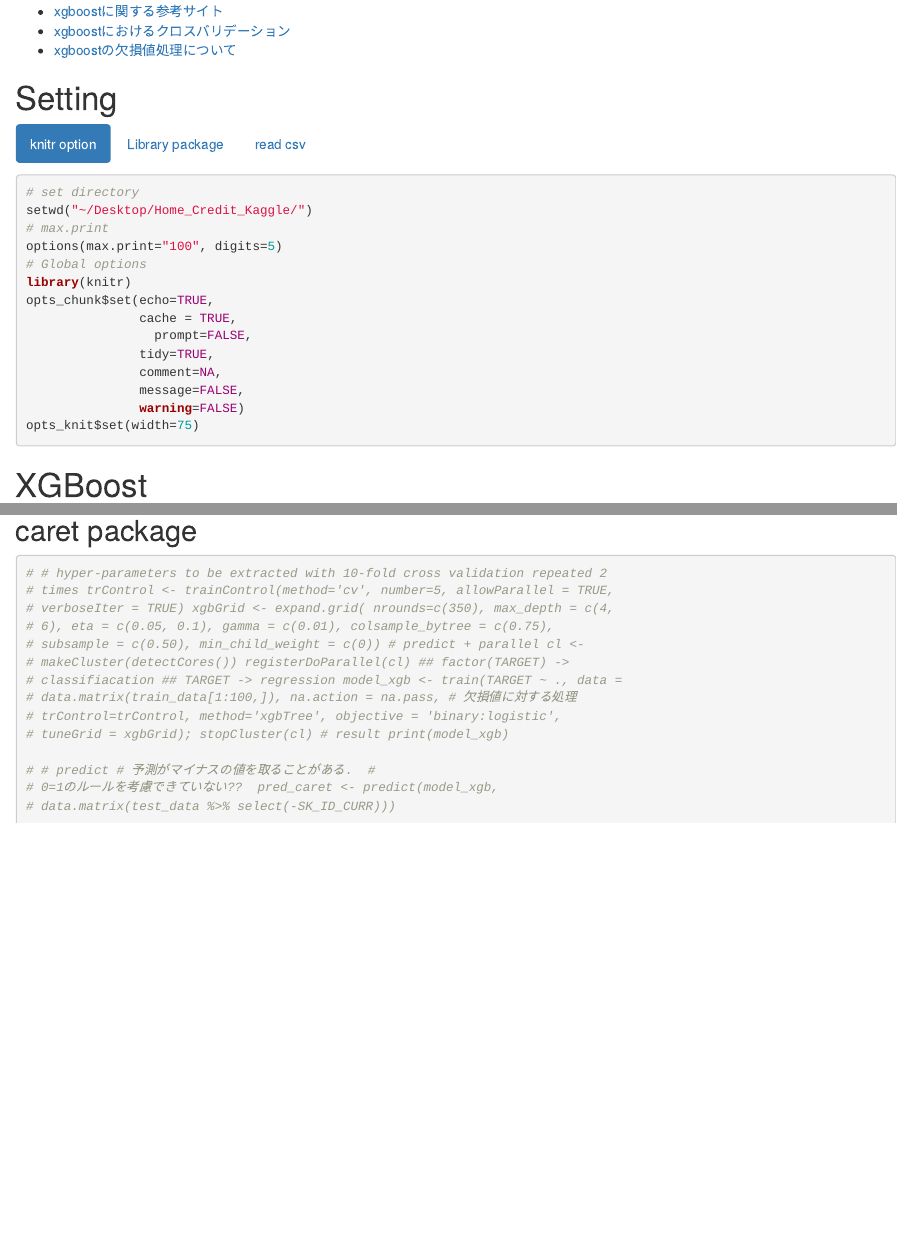
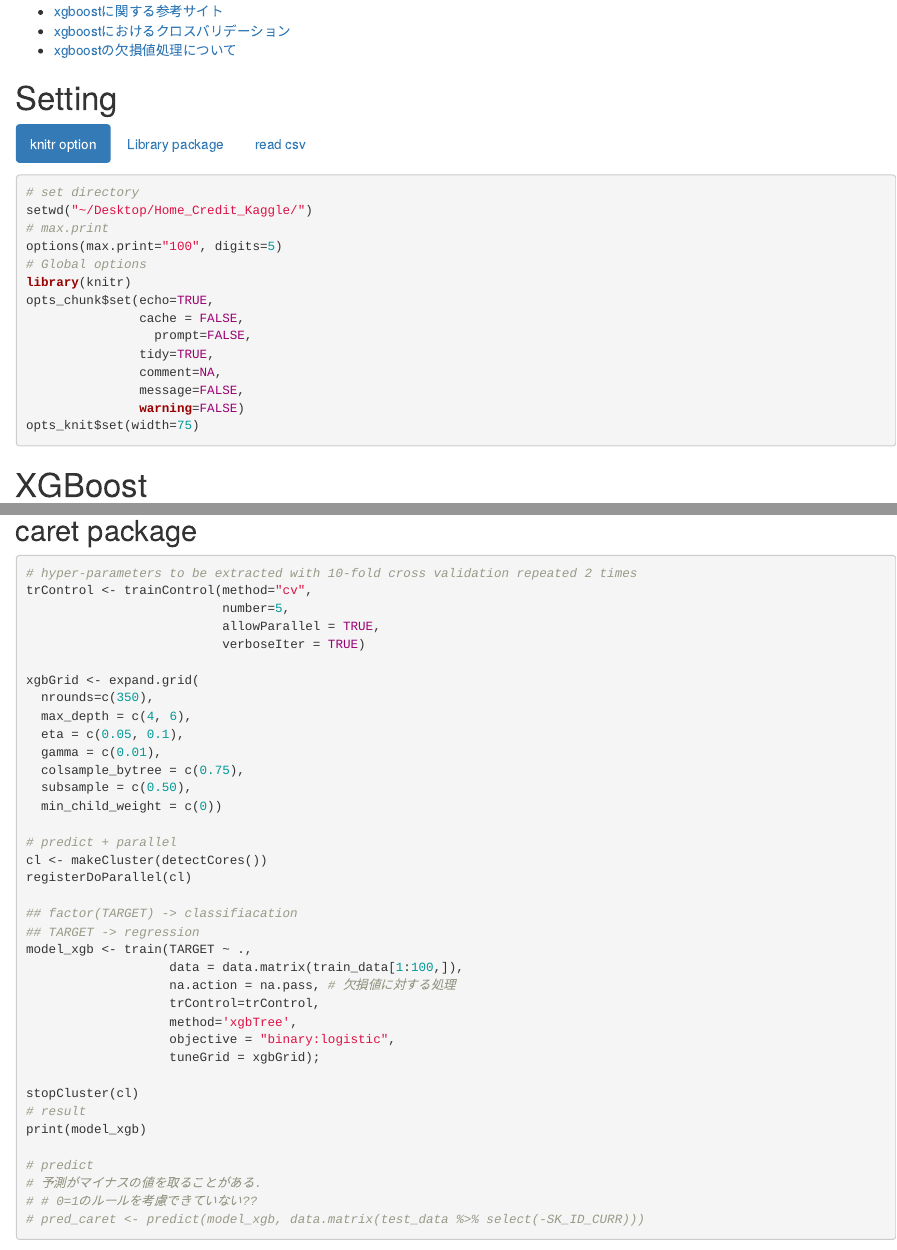
Before and after one commit to takuto0831/Home_Credit_Kaggle, an R Markdown document (Rmd/3_XGBoost.Rmd): the page in a window 1100 px wide, from 540 px down, and a second part further down, joined at a grey line. Rendered offline with R 4.5, knitr and Pandoc, with nearby package versions; some code elsewhere in the file could not run offline.

Commit message:
全データを用いたxgboost実行のためのコード改変

````diff
--- a/Rmd/3_XGBoost.Rmd
+++ b/Rmd/3_XGBoost.Rmd
@@ -39,7 +39,7 @@
 # Global options
 library(knitr)
 opts_chunk$set(echo=TRUE,
-               cache = TRUE,
+               cache = FALSE,
 	             prompt=FALSE,
                tidy=TRUE,
                comment=NA,
@@ -236,39 +231,39 @@
-# # hyper-parameters to be extracted with 10-fold cross validation repeated 2 times
-# trControl <- trainControl(method="cv",
-#                           number=5,
-#                           allowParallel = TRUE,
-#                           verboseIter = TRUE)
-#
-# xgbGrid <- expand.grid(
-#   nrounds=c(350),
-#   max_depth = c(4, 6),
-#   eta = c(0.05, 0.1),
-#   gamma = c(0.01),
-#   colsample_bytree = c(0.75),
-#   subsample = c(0.50),
-#   min_child_weight = c(0))
-#
-# # predict + parallel
-# cl <- makeCluster(detectCores())
-# registerDoParallel(cl)
-#
-# ## factor(TARGET) -> classifiacation
-# ## TARGET -> regression
-# model_xgb <- train(TARGET ~ .,
-#                    data = data.matrix(train_data[1:100,]),
-#                    na.action = na.pass, # 欠損値に対する処理
-#                    trControl=trControl,
-#                    method='xgbTree',
-#                    objective = "binary:logistic",
-#                    tuneGrid = xgbGrid);
-#
-#
-# stopCluster(cl)
-# # result
-# print(model_xgb)
+```{r eval=FALSE}
+# hyper-parameters to be extracted with 10-fold cross validation repeated 2 times
+trControl <- trainControl(method="cv",
+                          number=5,
+                          allowParallel = TRUE,
+                          verboseIter = TRUE)
 
-# # predict
-# # 予測がマイナスの値を取ることがある.
+xgbGrid <- expand.grid(
+  nrounds=c(350),
+  max_depth = c(4, 6),
+  eta = c(0.05, 0.1),
+  gamma = c(0.01),
+  colsample_bytree = c(0.75),
+  subsample = c(0.50),
+  min_child_weight = c(0))
+
+# predict + parallel
+cl <- makeCluster(detectCores())
+registerDoParallel(cl)
+
+## factor(TARGET) -> classifiacation
+## TARGET -> regression
+model_xgb <- train(TARGET ~ .,
+                   data = data.matrix(train_data[1:100,]),
+                   na.action = na.pass, # 欠損値に対する処理
+                   trControl=trControl,
+                   method='xgbTree',
+                   objective = "binary:logistic",
+                   tuneGrid = xgbGrid);
+
+stopCluster(cl)
+# result
+print(model_xgb)
+
+# predict
+# 予測がマイナスの値を取ることがある.
 # # 0=1のルールを考慮できていない??
 # pred_caret <- predict(model_xgb, data.matrix(test_data %>% select(-SK_ID_CURR)))
 ```
````
Also changed, not shown: Rmd/3_XGBoost.Rmd (19 more changed lines).
